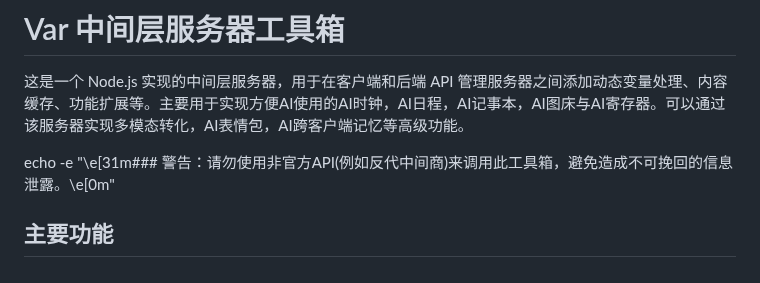
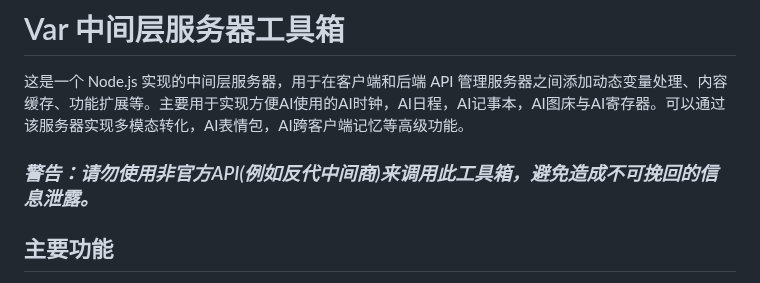
Before and after one commit to InitialXKO/CherryVarToolBox, a Markdown page: README.md, the part around the change. Drawn GitHub-style.

```diff
--- a/README.md
+++ b/README.md
@@ -2,7 +2,7 @@
 
 这是一个 Node.js 实现的中间层服务器，用于在客户端和后端 API 管理服务器之间添加动态变量处理、内容缓存、功能扩展等。主要用于实现方便AI使用的AI时钟，AI日程，AI记事本，AI图床与AI寄存器。可以通过该服务器实现多模态转化，AI表情包，AI跨客户端记忆等高级功能。
 
-echo -e "\e[31m### 警告：请勿使用非官方API(例如反代中间商)来调用此工具箱，避免造成不可挽回的信息泄露。\e[0m"
+### *警告：请勿使用非官方API(例如反代中间商)来调用此工具箱，避免造成不可挽回的信息泄露。*
 
 ## 主要功能
 
```
